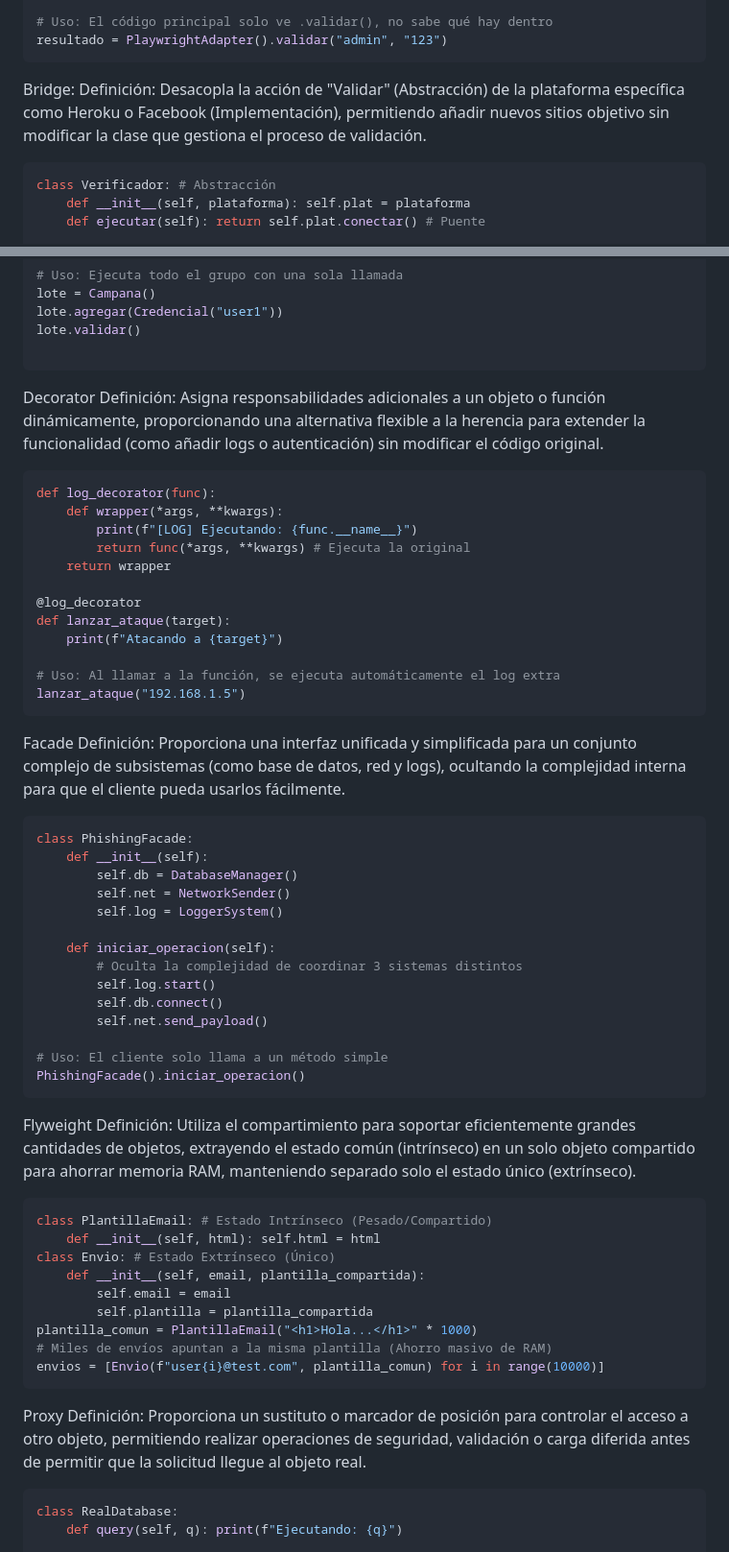
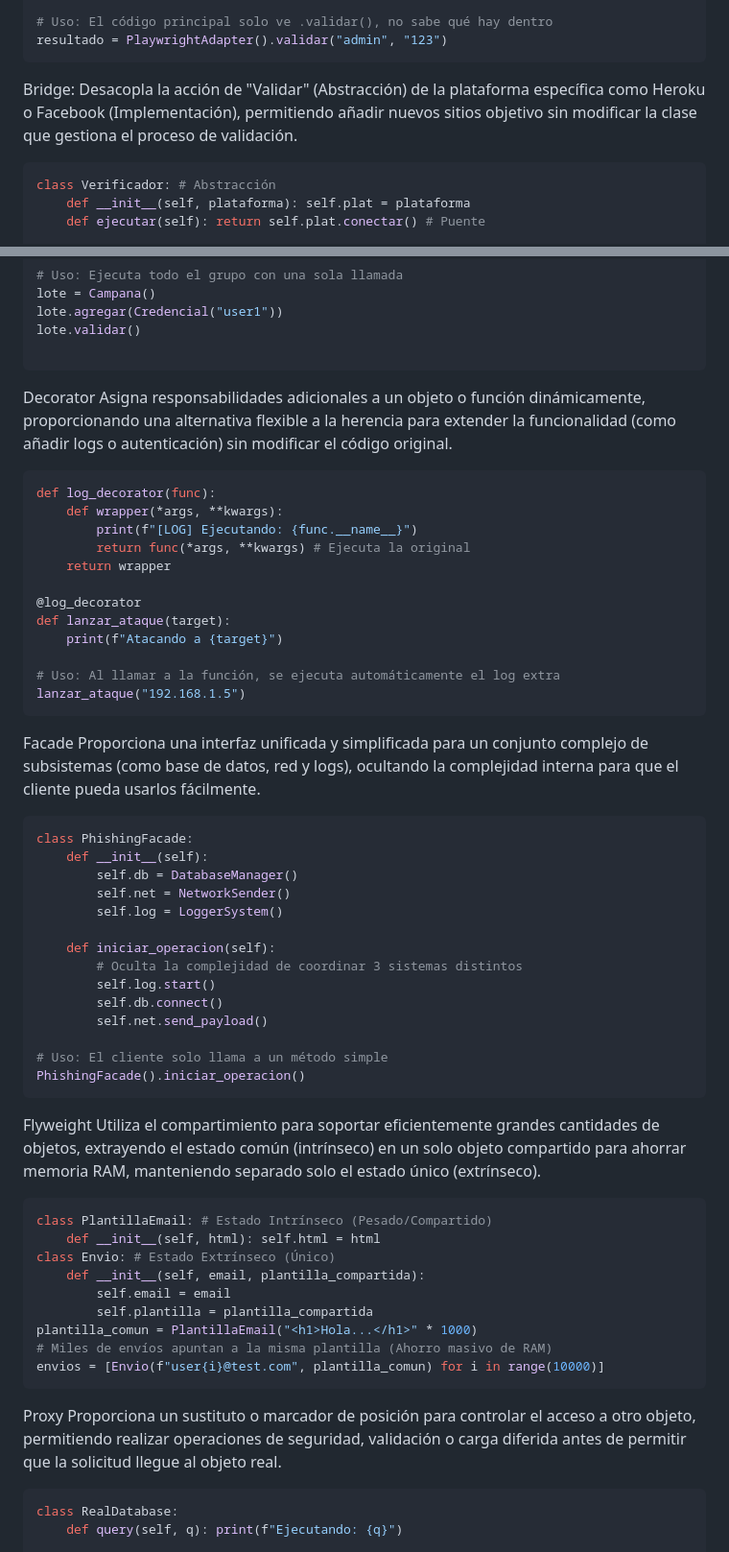
Before and after one commit to patrick-ortiz/phishvalidator, a Markdown page: README.md, 2 parts joined by grey strips. Shown at 96% size. Drawn GitHub-style.

Commit message:
README Angel 2

````diff
--- a/README.md
+++ b/README.md
@@ -56,7 +56,7 @@ class PlaywrightAdapter:
 # Uso: El código principal solo ve .validar(), no sabe qué hay dentro
 resultado = PlaywrightAdapter().validar("admin", "123")
 ```
-Bridge: Definición: Desacopla la acción de "Validar" (Abstracción) de la plataforma específica como Heroku o Facebook (Implementación), permitiendo añadir nuevos sitios objetivo sin modificar la clase que gestiona el proceso de validación.
+Bridge: Desacopla la acción de "Validar" (Abstracción) de la plataforma específica como Heroku o Facebook (Implementación), permitiendo añadir nuevos sitios objetivo sin modificar la clase que gestiona el proceso de validación.
 
 ```python
 class Verificador: # Abstracción
@@ -87,7 +87,7 @@ lote.validar()
 
 ```
 Decorator
-Definición: Asigna responsabilidades adicionales a un objeto o función dinámicamente, proporcionando una alternativa flexible a la herencia para extender la funcionalidad (como añadir logs o autenticación) sin modificar el código original.
+Asigna responsabilidades adicionales a un objeto o función dinámicamente, proporcionando una alternativa flexible a la herencia para extender la funcionalidad (como añadir logs o autenticación) sin modificar el código original.
 ```python
 def log_decorator(func):
     def wrapper(*args, **kwargs):
@@ -103,7 +103,7 @@ def lanzar_ataque(target):
 lanzar_ataque("192.168.1.5")
 ```
 Facade
-Definición: Proporciona una interfaz unificada y simplificada para un conjunto complejo de subsistemas (como base de datos, red y logs), ocultando la complejidad interna para que el cliente pueda usarlos fácilmente.
+Proporciona una interfaz unificada y simplificada para un conjunto complejo de subsistemas (como base de datos, red y logs), ocultando la complejidad interna para que el cliente pueda usarlos fácilmente.
 ```python
 class PhishingFacade:
     def __init__(self):
@@ -121,7 +121,7 @@ class PhishingFacade:
 PhishingFacade().iniciar_operacion()
 ```
 Flyweight
-Definición: Utiliza el compartimiento para soportar eficientemente grandes cantidades de objetos, extrayendo el estado común (intrínseco) en un solo objeto compartido para ahorrar memoria RAM, manteniendo separado solo el estado único (extrínseco).
+Utiliza el compartimiento para soportar eficientemente grandes cantidades de objetos, extrayendo el estado común (intrínseco) en un solo objeto compartido para ahorrar memoria RAM, manteniendo separado solo el estado único (extrínseco).
 ```python
 class PlantillaEmail: # Estado Intrínseco (Pesado/Compartido)
     def __init__(self, html): self.html = html
@@ -134,7 +134,7 @@ plantilla_comun = PlantillaEmail("<h1>Hola...</h1>" * 1000)
 envios = [Envio(f"user{i}@test.com", plantilla_comun) for i in range(10000)]
 ```
 Proxy
-Definición: Proporciona un sustituto o marcador de posición para controlar el acceso a otro objeto, permitiendo realizar operaciones de seguridad, validación o carga diferida antes de permitir que la solicitud llegue al objeto real.
+Proporciona un sustituto o marcador de posición para controlar el acceso a otro objeto, permitiendo realizar operaciones de seguridad, validación o carga diferida antes de permitir que la solicitud llegue al objeto real.
 ```python
 class RealDatabase:
     def query(self, q): print(f"Ejecutando: {q}")
````
